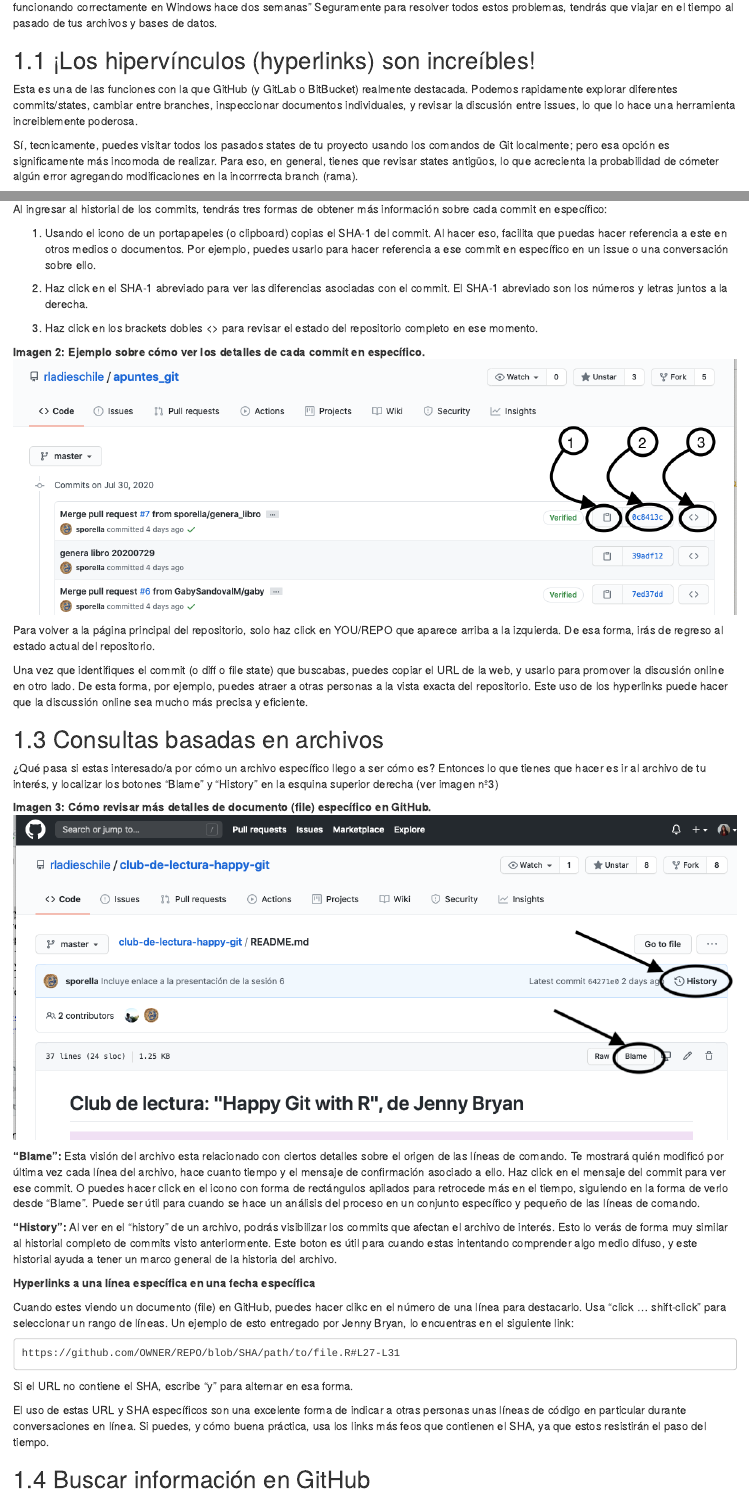
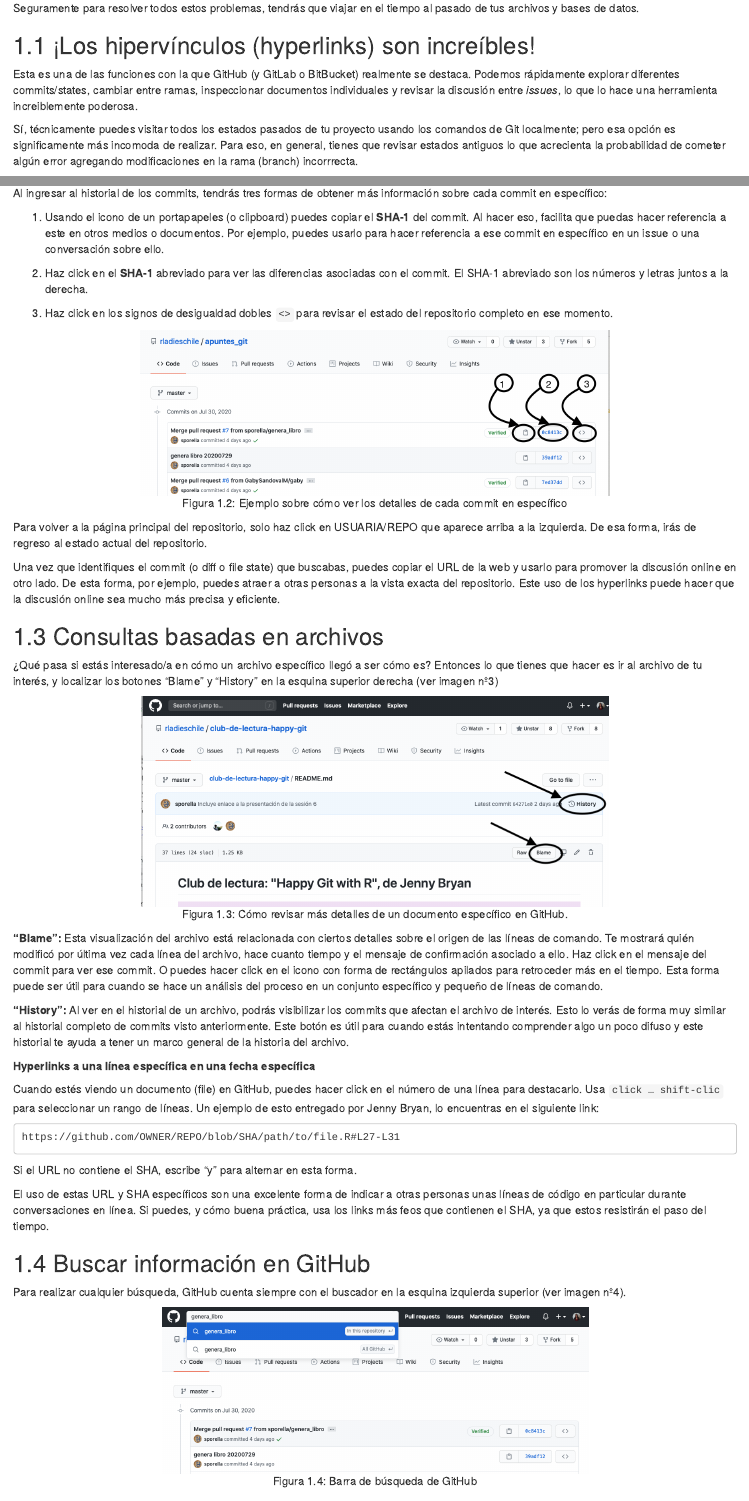
Before and after one commit to rladieschile/apuntes_git, an R Markdown document (04-flujos_de_trabajo.Rmd): the page in a window 1100 px wide, from 140 px down before the commit and from 200 px down after it, and a second part further down, joined at a grey line. Rendered offline with R 4.5, knitr and Pandoc, with nearby package versions; drawn as R Markdown's standard HTML page in place of the format the file asks for.

Commit message:
revisión capítulo 5

````diff
--- a/04-flujos_de_trabajo.Rmd
+++ b/04-flujos_de_trabajo.Rmd
@@ -10,7 +12,7 @@
 
 ## ¡Los hipervínculos (hyperlinks) son increíbles!
 
-Esta es una de las funciones con la que GitHub (y GitLab o BitBucket) realmente destacada. Podemos rapidamente explorar diferentes commits/states, cambiar entre branches, inspeccionar documentos individuales, y revisar la discusión entre issues, lo que lo hace una herramienta increiblemente poderosa.
+Esta es una de las funciones con la que GitHub (y GitLab o BitBucket) realmente se destaca. Podemos rápidamente explorar diferentes commits/states, cambiar entre ramas, inspeccionar documentos individuales y revisar la discusión entre *issues*, lo que lo hace una herramienta increiblemente poderosa.
 
-Sí, tecnicamente, puedes visitar todos los pasados states de tu proyecto usando los comandos de Git localmente; pero esa opción es significamente más incomoda de realizar. Para eso, en general, tienes que revisar states antigüos, lo que acrecienta la probabilidad de cómeter algún error agregando modificaciones en la incorrrecta branch (rama).
+Sí, técnicamente puedes visitar todos los estados pasados de tu proyecto usando los comandos de Git localmente; pero esa opción es significamente más incomoda de realizar. Para eso, en general, tienes que revisar estados antiguos lo que acrecienta la probabilidad de cometer algún error agregando modificaciones en la rama (branch) incorrrecta.
 
@@ -26,47 +30,49 @@
 
 Al ingresar al historial de los commits, tendrás tres formas de obtener más información sobre cada commit en específico:
 
-  1. Usando el icono de un portapapeles (o clipboard) copias el SHA-1 del commit. Al hacer eso, facilita que puedas hacer referencia a este en otros medios o documentos. Por ejemplo, puedes usarlo para hacer referencia a ese commit en específico en un issue o una conversación sobre ello.
+  1. Usando el icono de un portapapeles (o clipboard) puedes copiar el **SHA-1** del commit. Al hacer eso, facilita que puedas hacer referencia a este en otros medios o documentos. Por ejemplo, puedes usarlo para hacer referencia a ese commit en específico en un issue o una conversación sobre ello.
 
-  2. Haz click en el SHA-1 abreviado para ver las diferencias asociadas con el commit. El SHA-1 abreviado son los números y letras juntos a la derecha.
+  2. Haz click en el **SHA-1** abreviado para ver las diferencias asociadas con el commit. El SHA-1 abreviado son los números y letras juntos a la derecha.
 
-  3. Haz click en los brackets dobles <> para revisar el estado del repositorio completo en ese momento.
+  3. Haz click en los signos de desigualdad dobles `<>` para revisar el estado del repositorio completo en ese momento.
 
-  **Imagen 2: Ejemplo sobre cómo ver los detalles de cada commit en específico.**
-![](img/5.4.imagen2.png)
+```{r, echo = F, fig.align='center', fig.cap = "Ejemplo sobre cómo ver los detalles de cada commit en específico"}
+knitr::include_graphics("img/5.4.imagen2.png")
+```
 
 
-Para volver a la página principal del repositorio, solo haz click en YOU/REPO que aparece arriba a la izquierda. De esa forma, irás de regreso al estado actual del repositorio.
+Para volver a la página principal del repositorio, solo haz click en USUARIA/REPO que aparece arriba a la izquierda. De esa forma, irás de regreso al estado actual del repositorio.
 
-Una vez que identifiques el commit (o diff o file state) que buscabas, puedes copiar el URL de la web, y usarlo para promover la discusión online en otro lado. De esta forma, por ejemplo, puedes atraer a otras personas a la vista exacta del repositorio. Este uso de los hyperlinks puede hacer que la discussión online sea mucho más precisa y eficiente.
+Una vez que identifiques el commit (o diff o file state) que buscabas, puedes copiar el URL de la web y usarlo para promover la discusión online en otro lado. De esta forma, por ejemplo, puedes atraer a otras personas a la vista exacta del repositorio. Este uso de los hyperlinks puede hacer que la discusión online sea mucho más precisa y eficiente.
 
 ## Consultas basadas en archivos
 
-¿Qué pasa si estas interesado/a por cómo un archivo específico llego a ser cómo es? Entonces lo que tienes que hacer es ir al archivo de tu interés, y localizar los botones "Blame" y "History" en la esquina superior derecha (ver imagen nº3)
-
-**Imagen 3: Cómo revisar más detalles de  documento (file) específico en GitHub.**
-![](img/5.4.imagen3.png)
+¿Qué pasa si estás interesado/a en cómo un archivo específico llegó a ser cómo es? Entonces lo que tienes que hacer es ir al archivo de tu interés, y localizar los botones "Blame" y "History" en la esquina superior derecha (ver imagen nº3)
 
 
-**"Blame":** Esta visión del archivo esta relacionado con ciertos detalles sobre el origen de las líneas de comando. Te mostrará quién modificó por última vez cada línea del archivo, hace cuanto tiempo y el mensaje de confirmación asociado a ello. Haz click en el mensaje del commit para ver ese commit. O puedes hacer click en el icono con forma de rectángulos apilados para retrocede más en el tiempo, siguiendo en la forma de verlo desde "Blame". Puede ser útil para cuando se hace un análisis del proceso en un conjunto específico y pequeño de las líneas de comando.
+```{r, echo = F, fig.align='center', fig.cap="Cómo revisar más detalles de un documento específico en GitHub."}
+knitr::include_graphics("img/5.4.imagen3.png")
+```
 
-**"History":** Al ver en el “history” de un archivo, podrás visibilizar los commits que afectan el archivo de interés. Esto lo verás de forma muy similar al historial completo de commits visto anteriormente. Este boton es útil para cuando estas intentando comprender algo medio difuso, y este historial ayuda a tener un marco general de la historia del archivo.
+**"Blame":** Esta visualización del archivo está relacionada con ciertos detalles sobre el origen de las líneas de comando. Te mostrará quién modificó por última vez cada línea del archivo, hace cuanto tiempo y el mensaje de confirmación asociado a ello. Haz click en el mensaje del commit para ver ese commit. O puedes hacer click en el icono con forma de rectángulos apilados para retroceder más en el tiempo. Esta forma puede ser útil para cuando se hace un análisis del proceso en un conjunto específico y pequeño de líneas de comando.
+
+**"History":** Al ver en el historial de un archivo, podrás visibilizar los commits que afectan el archivo de interés. Esto lo verás de forma muy similar al historial completo de commits visto anteriormente. Este botón es útil para cuando estás intentando comprender algo un poco difuso y este historial te ayuda a tener un marco general de la historia del archivo.
 
 **Hyperlinks a una línea específica en una fecha específica**
 
-Cuando estes viendo un documento (file) en GitHub, puedes hacer clikc en el número de una línea para destacarlo. Usa “click … shift-click” para seleccionar un rango de líneas. Un ejemplo de esto entregado por Jenny Bryan, lo encuentras en el siguiente link:
+Cuando estés viendo un documento (file) en GitHub, puedes hacer click en el número de una línea para destacarlo. Usa `click … shift-clic` para seleccionar un rango de líneas. Un ejemplo de esto entregado por Jenny Bryan, lo encuentras en el siguiente link:
 
 ```{}
 https://github.com/OWNER/REPO/blob/SHA/path/to/file.R#L27-L31
 ```
 
-Si el URL no contiene el SHA, escribe "y" para alternar en esa forma.
+Si el URL no contiene el SHA, escribe "y" para alternar en esta forma.
 
 El uso de estas URL y SHA específicos son una excelente forma de indicar a otras personas unas líneas de código en particular durante conversaciones en línea. Si puedes, y cómo buena práctica, usa los links más feos que contienen el SHA, ya que estos resistirán el paso del tiempo.
 
 ## Buscar información en GitHub
 
-Para realizar cualquier búsqueda, Github cuenta siempre con el buscador en la esquina izquierda superior (ver imagen nº4).
+Para realizar cualquier búsqueda, GitHub cuenta siempre con el buscador en la esquina izquierda superior (ver imagen nº4).
 
-**Imagen 4: Barra de búsqueda de GitHub.**
-![](img/5.4.imagen4.png)
+```{r, echo=F, fig.align='center', fig.cap="Barra de búsqueda de GitHub"}
+knitr::include_graphics("img/5.4.imagen4.png")
````
Also changed, not shown: 04-flujos_de_trabajo.Rmd (27 more changed lines).
